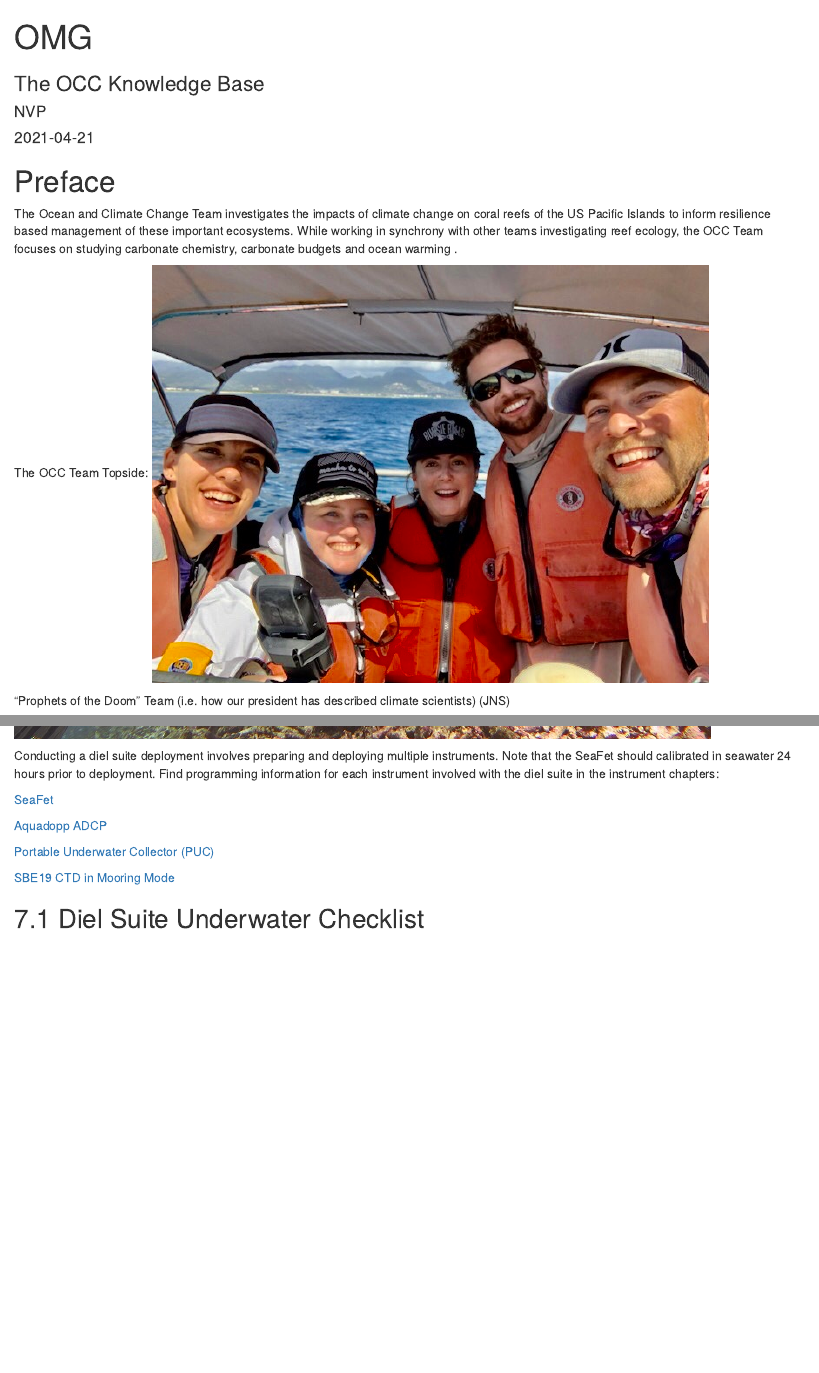
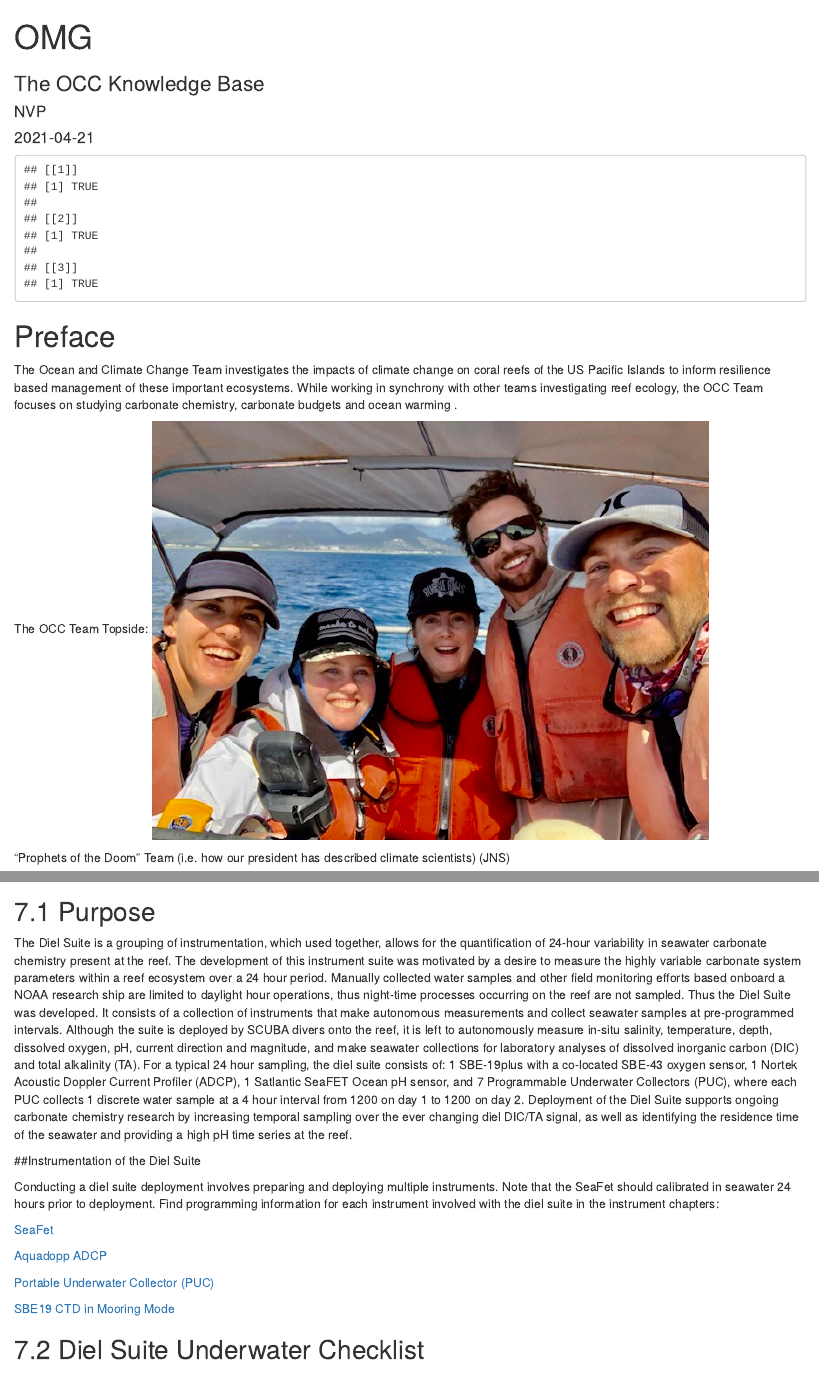
Before and after one commit to npomeroy/OMG, an R Markdown document (OMG.Rmd): the page in a window 1100 px wide, from its top, and a second part further down, joined at a grey line. Rendered offline with R 4.5, knitr and Pandoc, with nearby package versions; drawn as R Markdown's standard HTML page in place of the format the file asks for; some code elsewhere in the file could not run offline; common packages that the code uses without loading them are loaded.

Commit message:
Updates to various files
updated index.rmd and diel suite section also

````diff
--- a/14-Diel-Suite.Rmd
+++ b/14-Diel-Suite.Rmd
@@ -1,6 +1,12 @@
 # Diel Suite {#dielsuite}
 
 `r knitr::include_graphics(rep("images/d_suite_deploy_small.jpg"))`
+
+## Purpose
+
+ The Diel Suite is a grouping of instrumentation, which used together, allows for the quantification of 24-hour variability in seawater carbonate chemistry present at the reef.  The development of this instrument suite was motivated by a desire to measure the highly variable carbonate system parameters within a reef ecosystem over a 24 hour period.  Manually collected water samples and other field monitoring efforts based onboard a NOAA research ship are limited to daylight hour operations, thus night-time processes occurring on the reef are not sampled.  Thus the Diel Suite was developed. It consists of a collection of instruments that make autonomous measurements and collect seawater samples at pre-programmed intervals.  Although the suite is deployed by SCUBA divers onto the reef, it is left to autonomously measure in-situ salinity, temperature, depth, dissolved oxygen, pH, current direction and magnitude, and make seawater collections for laboratory analyses of dissolved inorganic carbon (DIC) and total alkalinity (TA). For a typical 24 hour sampling, the diel suite consists of: 1 SBE-19plus with a co-located SBE-43 oxygen sensor, 1 Nortek Acoustic Doppler Current Profiler (ADCP), 1 Satlantic SeaFET Ocean pH sensor, and 7 Programmable Underwater Collectors (PUC), where each PUC collects 1 discrete water sample at a 4 hour interval from 1200 on day 1 to 1200 on day 2. Deployment of the Diel Suite supports ongoing carbonate chemistry research by increasing temporal sampling over the ever changing diel DIC/TA signal, as well as identifying the residence time of the seawater and providing a high pH time series at the reef.
+
+##Instrumentation of the Diel Suite
 
 Conducting a diel suite deployment involves preparing and deploying multiple instruments.  Note that the SeaFet should calibrated in seawater 24 hours prior to deployment. Find programming information for each instrument involved with the diel suite in the instrument chapters:
 
--- a/OMG.Rmd
+++ b/OMG.Rmd
@@ -23,6 +23,26 @@ output:
     citation_package: natbib
     keep_tex: yes
 ---
+
+```{r, echo=FALSE}
+
+#loading packages requried to build the OMG book in Bookdown
+list_of_packages <- c("bookdown", "leaflet", "leaflet.extras")
+
+#check and install missing packages
+new_packages <- list_of_packages[!(list_of_packages %in% installed.packages()[,"Package"])]
+if(length(new_packages)) install.packages(new_packages)
+
+#load packages
+lapply(list_of_packages, require, character.only = TRUE)
+
+
+
+```
+
+
+
+
 # Preface {-}
 
 The Ocean and Climate Change Team investigates the impacts of climate change on coral reefs of the US Pacific Islands to inform resilience based management of these important ecosystems.  While working in synchrony with other teams investigating reef ecology, the OCC Team focuses on studying carbonate chemistry, carbonate budgets and ocean warming .
@@ -272,6 +292,12 @@ Use the OCC provided GPS unit to collect a waypoint when the CTD downcast begins
 # Diel Suite {#dielsuite}
 
 `r knitr::include_graphics(rep("images/d_suite_deploy_small.jpg"))`
+
+## Purpose
+
+ The Diel Suite is a grouping of instrumentation, which used together, allows for the quantification of 24-hour variability in seawater carbonate chemistry present at the reef.  The development of this instrument suite was motivated by a desire to measure the highly variable carbonate system parameters within a reef ecosystem over a 24 hour period.  Manually collected water samples and other field monitoring efforts based onboard a NOAA research ship are limited to daylight hour operations, thus night-time processes occurring on the reef are not sampled.  Thus the Diel Suite was developed. It consists of a collection of instruments that make autonomous measurements and collect seawater samples at pre-programmed intervals.  Although the suite is deployed by SCUBA divers onto the reef, it is left to autonomously measure in-situ salinity, temperature, depth, dissolved oxygen, pH, current direction and magnitude, and make seawater collections for laboratory analyses of dissolved inorganic carbon (DIC) and total alkalinity (TA). For a typical 24 hour sampling, the diel suite consists of: 1 SBE-19plus with a co-located SBE-43 oxygen sensor, 1 Nortek Acoustic Doppler Current Profiler (ADCP), 1 Satlantic SeaFET Ocean pH sensor, and 7 Programmable Underwater Collectors (PUC), where each PUC collects 1 discrete water sample at a 4 hour interval from 1200 on day 1 to 1200 on day 2. Deployment of the Diel Suite supports ongoing carbonate chemistry research by increasing temporal sampling over the ever changing diel DIC/TA signal, as well as identifying the residence time of the seawater and providing a high pH time series at the reef.
+
+##Instrumentation of the Diel Suite
 
 Conducting a diel suite deployment involves preparing and deploying multiple instruments.  Note that the SeaFet should calibrated in seawater 24 hours prior to deployment. Find programming information for each instrument involved with the diel suite in the instrument chapters:
 
--- a/index.Rmd
+++ b/index.Rmd
@@ -23,6 +23,26 @@ output:
     citation_package: natbib
     keep_tex: yes
 ---
+
+```{r, echo=FALSE}
+
+#loading packages requried to build the OMG book in Bookdown
+list_of_packages <- c("bookdown", "leaflet", "leaflet.extras")
+
+#check and install missing packages
+new_packages <- list_of_packages[!(list_of_packages %in% installed.packages()[,"Package"])]
+if(length(new_packages)) install.packages(new_packages)
+
+#load packages
+lapply(list_of_packages, require, character.only = TRUE)
+
+
+
+```
+
+
+
+
 # Preface {-}
 
 The Ocean and Climate Change Team investigates the impacts of climate change on coral reefs of the US Pacific Islands to inform resilience based management of these important ecosystems.  While working in synchrony with other teams investigating reef ecology, the OCC Team focuses on studying carbonate chemistry, carbonate budgets and ocean warming .
````
Also changed, not shown: OMG.tex, docs/search_index.json, images/MarginalEffectsPlot.png (added), 35 other files.
